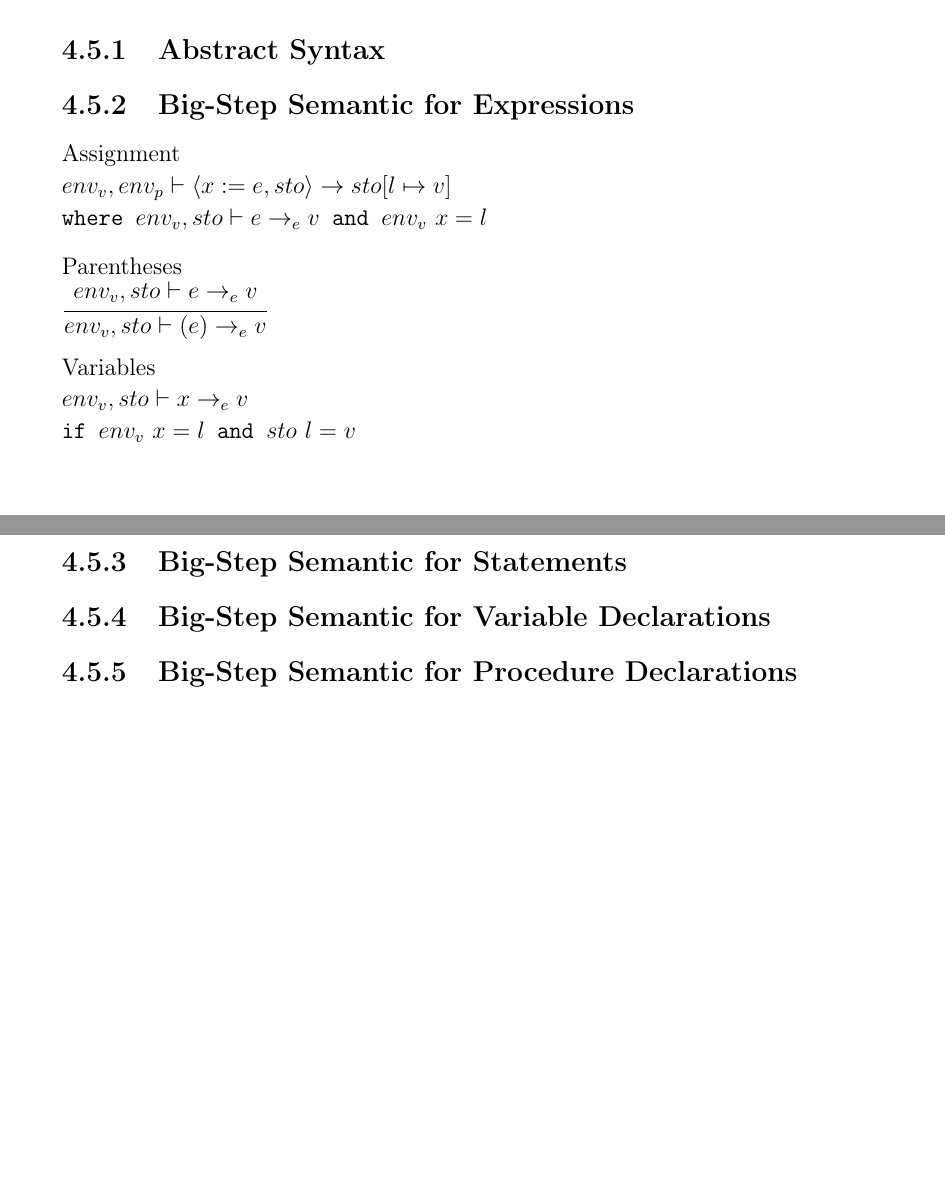
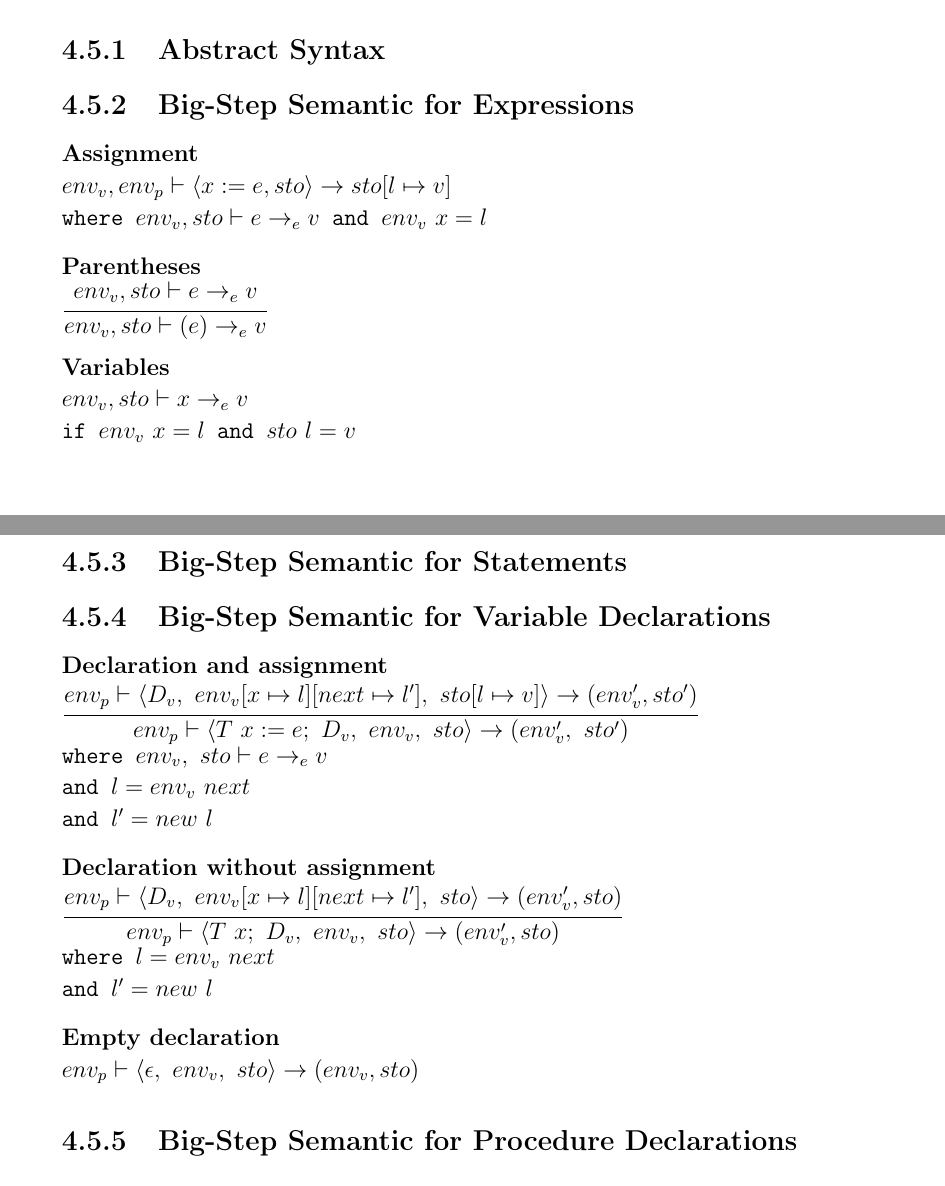
Before and after one commit to HotCL/P4-HCL, a LaTeX thesis (report/main.tex, which reads report/4.Solution/SemanticsDescription.tex): two parts of pages 48 and 49 of 62, joined at a grey line, cut so that both start at the same text, the shorter picture padded with empty space. Compiled offline with pdfLaTeX.

Commit message:
Variable declarations added to report

```diff
--- a/report/4.Solution/SemanticsDescription.tex
+++ b/report/4.Solution/SemanticsDescription.tex
@@ -13,20 +13,20 @@
 
 \subsection{Big-Step Semantic for Expressions}
 %Quick introduction.
-Assignment\\
+\textbf{Assignment}\\
 \begin{math}
 	env_v, env_p \vdash \langle x := e, sto \rangle \rightarrow sto[l \mapsto v]\\
 	\texttt{where } env_v, sto \vdash e \rightarrow_e v
 	\texttt{ and } env_v \ x = l
 \end{math}
 
-Parentheses\\
+\textbf{Parentheses}\\
 \begin{math}
 	\cfrac{env_v, sto \vdash e \rightarrow_e v}
 	{env_v, sto \vdash (e) \rightarrow_e v}
 \end{math}
 
-Variables\\
+\textbf{Variables}\\
 \begin{math}
 	env_v, sto \vdash x \rightarrow_e v\\
 	\texttt{if } env_v \ x = l
@@ -56,6 +56,25 @@ Logical AND $\rightarrow$ false\\
 
 \subsection{Big-Step Semantic for Variable Declarations}
 %Quick introduction.
+\textbf{Declaration and assignment}\\
+\begin{math}
+	\cfrac{env_p \vdash \langle D_v, \ env_v[x \mapsto l][next \mapsto l'], \ sto[l \mapsto v] \rangle \rightarrow (env_v', sto')}{env_p \vdash \langle T \ x := e; \ D_v, \ env_v, \ sto \rangle \rightarrow (env_v', \ sto')}\\
+	\texttt{where } env_v, \ sto \vdash e \rightarrow_e v\\
+	\texttt{and } l = env_v \ next\\
+	\texttt{and } l' = new \ l
+\end{math}
+
+\textbf{Declaration without assignment}\\
+\begin{math}
+	\cfrac{env_p \vdash \langle D_v, \ env_v[x \mapsto l][next \mapsto l'], \ sto \rangle \rightarrow (env_v', sto)}{env_p \vdash \langle T \ x; \ D_v, \ env_v, \ sto \rangle \rightarrow (env_v', sto)}\\
+	\texttt{where } l = env_v \ next\\
+	\texttt{and } l' = new \ l
+\end{math}
+
+\textbf{Empty declaration}\\
+\begin{math}
+	env_p \vdash \langle \epsilon, \ env_v, \ sto \rangle \rightarrow (env_v, sto)
+\end{math}
 
 \subsection{Big-Step Semantic for Procedure Declarations}
 %Quick introduction.
```
Also changed, not shown: report/4.Solution/SemanticsDescription.tex (6 more changed lines).
